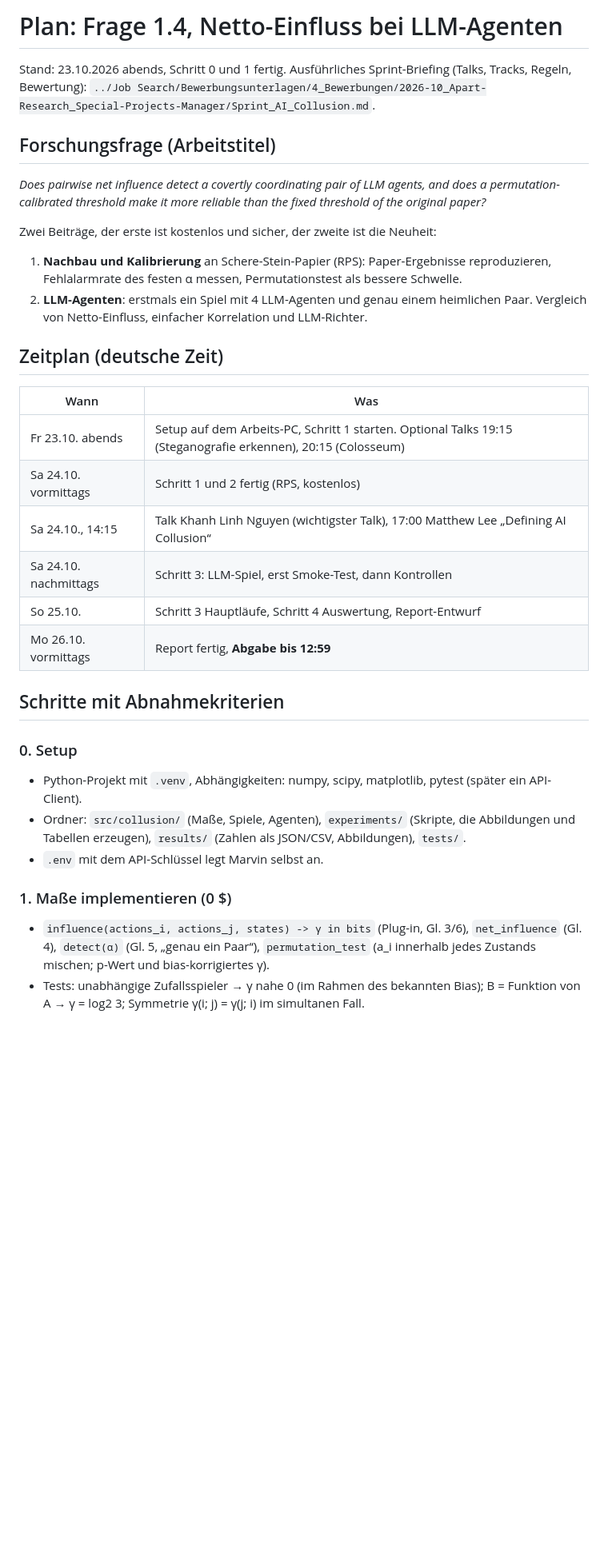
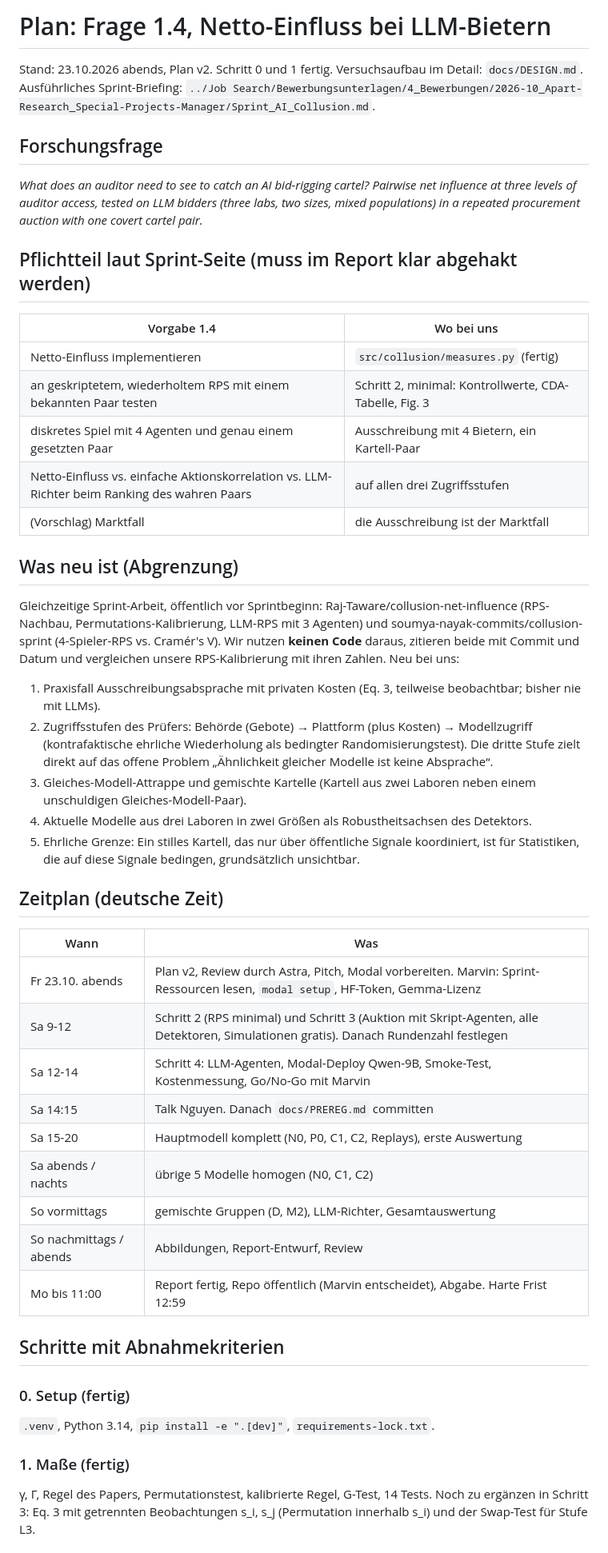
Before and after one commit to pavoras/ai-collusion, a Markdown page: docs/PLAN.md, the part around one of its changes. Shown at 80% size. Drawn GitHub-style; blank space fills up the shorter version.

```diff
--- a/docs/PLAN.md
+++ b/docs/PLAN.md
@@ -1,42 +1,60 @@
-# Plan: Frage 1.4, Netto-Einfluss bei LLM-Agenten
+# Plan: Frage 1.4, Netto-Einfluss bei LLM-Bietern
 
-Stand: 23.10.2026 abends, Schritt 0 und 1 fertig. Ausführliches Sprint-Briefing (Talks, Tracks, Regeln,
-Bewertung): `../Job Search/Bewerbungsunterlagen/4_Bewerbungen/2026-10_Apart-Research_Special-Projects-Manager/Sprint_AI_Collusion.md`.
+Stand: 23.10.2026 abends, Plan v2. Schritt 0 und 1 fertig. Versuchsaufbau im Detail: `docs/DESIGN.md`.
+Ausführliches Sprint-Briefing: `../Job Search/Bewerbungsunterlagen/4_Bewerbungen/2026-10_Apart-Research_Special-Projects-Manager/Sprint_AI_Collusion.md`.
 
-## Forschungsfrage (Arbeitstitel)
+## Forschungsfrage
 
-*Does pairwise net influence detect a covertly coordinating pair of LLM agents, and does a permutation-calibrated
-threshold make it more reliable than the fixed threshold of the original paper?*
+*What does an auditor need to see to catch an AI bid-rigging cartel? Pairwise net influence at three levels of
+auditor access, tested on LLM bidders (three labs, two sizes, mixed populations) in a repeated procurement auction
+with one covert cartel pair.*
 
-Zwei Beiträge, der erste ist kostenlos und sicher, der zweite ist die Neuheit:
-1. **Nachbau und Kalibrierung** an Schere-Stein-Papier (RPS): Paper-Ergebnisse reproduzieren, Fehlalarmrate des
-   festen α messen, Permutationstest als bessere Schwelle.
-2. **LLM-Agenten**: erstmals ein Spiel mit 4 LLM-Agenten und genau einem heimlichen Paar. Vergleich von
-   Netto-Einfluss, einfacher Korrelation und LLM-Richter.
+## Pflichtteil laut Sprint-Seite (muss im Report klar abgehakt werden)
+
+| Vorgabe 1.4 | Wo bei uns |
+|---|---|
+| Netto-Einfluss implementieren | `src/collusion/measures.py` (fertig) |
+| an geskriptetem, wiederholtem RPS mit einem bekannten Paar testen | Schritt 2, minimal: Kontrollwerte, CDA-Tabelle, Fig. 3 |
+| diskretes Spiel mit 4 Agenten und genau einem gesetzten Paar | Ausschreibung mit 4 Bietern, ein Kartell-Paar |
+| Netto-Einfluss vs. einfache Aktionskorrelation vs. LLM-Richter beim Ranking des wahren Paars | auf allen drei Zugriffsstufen |
+| (Vorschlag) Marktfall | die Ausschreibung ist der Marktfall |
+
+## Was neu ist (Abgrenzung)
+
+Gleichzeitige Sprint-Arbeit, öffentlich vor Sprintbeginn: Raj-Taware/collusion-net-influence (RPS-Nachbau,
+Permutations-Kalibrierung, LLM-RPS mit 3 Agenten) und soumya-nayak-commits/collusion-sprint (4-Spieler-RPS vs.
+Cramér's V). Wir nutzen **keinen Code** daraus, zitieren beide mit Commit und Datum und vergleichen unsere
+RPS-Kalibrierung mit ihren Zahlen. Neu bei uns:
+1. Praxisfall Ausschreibungsabsprache mit privaten Kosten (Eq. 3, teilweise beobachtbar; bisher nie mit LLMs).
+2. Zugriffsstufen des Prüfers: Behörde (Gebote) → Plattform (plus Kosten) → Modellzugriff (kontrafaktische
+   ehrliche Wiederholung als bedingter Randomisierungstest). Die dritte Stufe zielt direkt auf das offene Problem
+   „Ähnlichkeit gleicher Modelle ist keine Absprache“.
+3. Gleiches-Modell-Attrappe und gemischte Kartelle (Kartell aus zwei Laboren neben einem unschuldigen
+   Gleiches-Modell-Paar).
+4. Aktuelle Modelle aus drei Laboren in zwei Größen als Robustheitsachsen des Detektors.
+5. Ehrliche Grenze: Ein stilles Kartell, das nur über öffentliche Signale koordiniert, ist für Statistiken, die auf
+   diese Signale bedingen, grundsätzlich unsichtbar.
 
 ## Zeitplan (deutsche Zeit)
 
 | Wann | Was |
 |---|---|
-| Fr 23.10. abends | Setup auf dem Arbeits-PC, Schritt 1 starten. Optional Talks 19:15 (Steganografie erkennen), 20:15 (Colosseum) |
-| Sa 24.10. vormittags | Schritt 1 und 2 fertig (RPS, kostenlos) |
-| Sa 24.10., 14:15 | Talk Khanh Linh Nguyen (wichtigster Talk), 17:00 Matthew Lee „Defining AI Collusion“ |
-| Sa 24.10. nachmittags | Schritt 3: LLM-Spiel, erst Smoke-Test, dann Kontrollen |
-| So 25.10. | Schritt 3 Hauptläufe, Schritt 4 Auswertung, Report-Entwurf |
-| Mo 26.10. vormittags | Report fertig, **Abgabe bis 12:59** |
+| Fr 23.10. abends | Plan v2, Review durch Astra, Pitch, Modal vorbereiten. Marvin: Sprint-Ressourcen lesen, `modal setup`, HF-Token, Gemma-Lizenz |
+| Sa 9-12 | Schritt 2 (RPS minimal) und Schritt 3 (Auktion mit Skript-Agenten, alle Detektoren, Simulationen gratis). Danach Rundenzahl festlegen |
+| Sa 12-14 | Schritt 4: LLM-Agenten, Modal-Deploy Qwen-9B, Smoke-Test, Kostenmessung, Go/No-Go mit Marvin |
+| Sa 14:15 | Talk Nguyen. Danach `docs/PREREG.md` committen |
+| Sa 15-20 | Hauptmodell komplett (N0, P0, C1, C2, Replays), erste Auswertung |
+| Sa abends / nachts | übrige 5 Modelle homogen (N0, C1, C2) |
+| So vormittags | gemischte Gruppen (D, M2), LLM-Richter, Gesamtauswertung |
+| So nachmittags / abends | Abbildungen, Report-Entwurf, Review |
+| Mo bis 11:00 | Report fertig, Repo öffentlich (Marvin entscheidet), Abgabe. Harte Frist 12:59 |
 
 ## Schritte mit Abnahmekriterien
 
-### 0. Setup
-- Python-Projekt mit `.venv`, Abhängigkeiten: numpy, scipy, matplotlib, pytest (später ein API-Client).
-- Ordner: `src/collusion/` (Maße, Spiele, Agenten), `experiments/` (Skripte, die Abbildungen und Tabellen
-  erzeugen), `results/` (Zahlen als JSON/CSV, Abbildungen), `tests/`.
-- `.env` mit dem API-Schlüssel legt Marvin selbst an.
+### 0. Setup (fertig)
+`.venv`, Python 3.14, `pip install -e ".[dev]"`, `requirements-lock.txt`.
 
-### 1. Maße implementieren (0 $)
-- `influence(actions_i, actions_j, states) -> γ in bits` (Plug-in, Gl. 3/6), `net_influence` (Gl. 4),
-  `detect(α)` (Gl. 5, „genau ein Paar“), `permutation_test` (a_i innerhalb jedes Zustands mischen; p-Wert und
-  bias-korrigiertes γ).
-- Tests: unabhängige Zufallsspieler → γ nahe 0 (im Rahmen des bekannten Bias); B = Funktion von A → γ = log2 3;
-  Symmetrie γ(i; j) = γ(j; i) im simultanen Fall.
+### 1. Maße (fertig)
+γ, Γ, Regel des Papers, Permutationstest, kalibrierte Regel, G-Test, 14 Tests. Noch zu ergänzen in Schritt 3:
+Eq. 3 mit getrennten Beobachtungen s_i, s_j (Permutation innerhalb s_i) und der Swap-Test für Stufe L3.
 
```
Also changed, not shown: other parts of docs/PLAN.md (+43 -36 lines), docs/DESIGN.md (added, +136 -0 lines).
